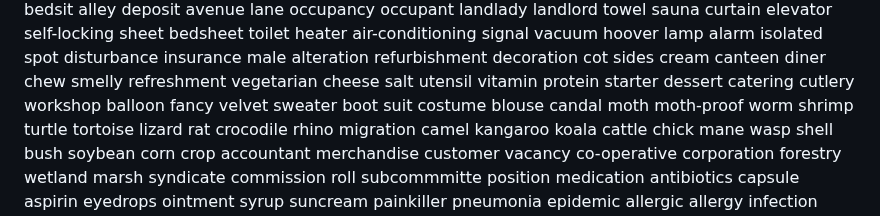
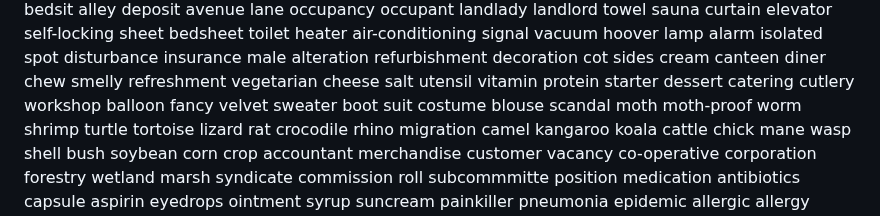
Before and after one commit to superlls/IELTS-Preparing, a Markdown page: Listening/听力生词/听不出的词.md, the part around the change. Rendered like a GitHub page.

Commit message:
update: 生词本更新 2026-04-13 23:51

```diff
--- a/Listening/听力生词/听不出的词.md
+++ b/Listening/听力生词/听不出的词.md
@@ -479,7 +479,7 @@ boot
 suit
 costume
 blouse
-candal
+scandal
 moth
 moth-proof
 worm
```
